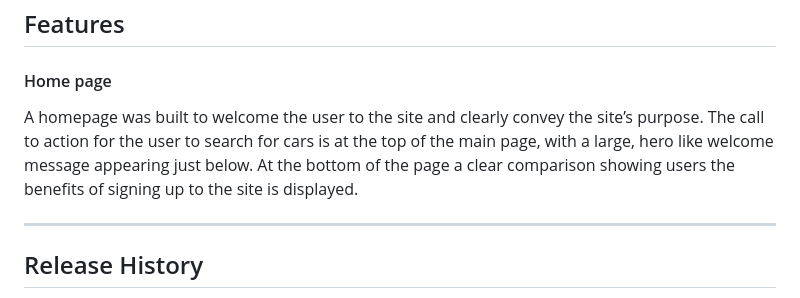
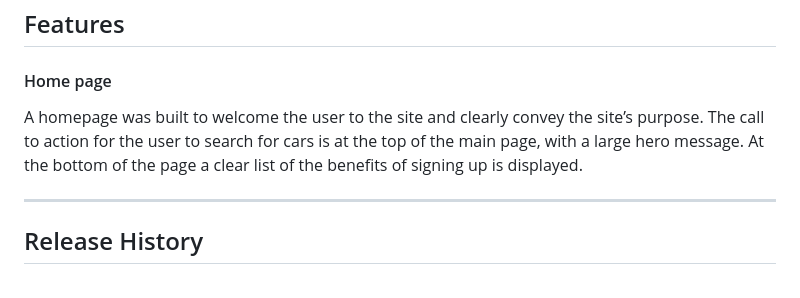
Before and after one commit to ian-IBCIRL/IB-PP4-MVP, a Markdown page: README.md, the part around the change. Rendered like a GitHub page.

Commit message:
updated readme home page info

```diff
--- a/README.md
+++ b/README.md
@@ -41,8 +41,8 @@ Note: To open any links in this README in a new browser tab, press CTRL + Click.
 ## Features
 #### Home page
 A homepage was built to welcome the user to the site and clearly convey the site’s purpose.
-The call to action for the user to search for cars is at the top of the main page, with a large, hero like welcome message appearing just below. At the bottom of the page a clear comparison showing users the benefits of signing up to the site is displayed.
-
+The call to action for the user to search for cars is at the top of the main page, with a large hero message.
+At the bottom of the page a clear list of the benefits of signing up is displayed.
 
 ------
 
```
